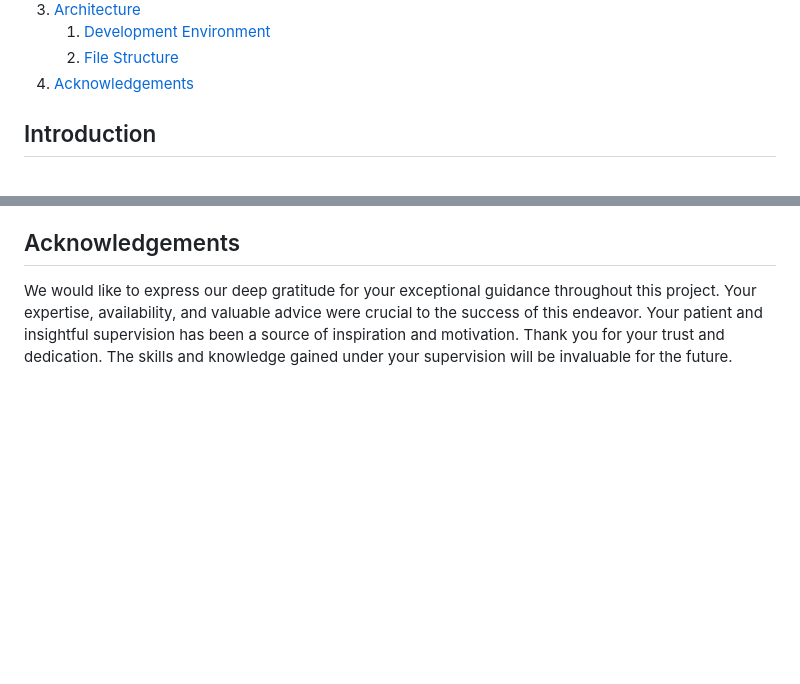
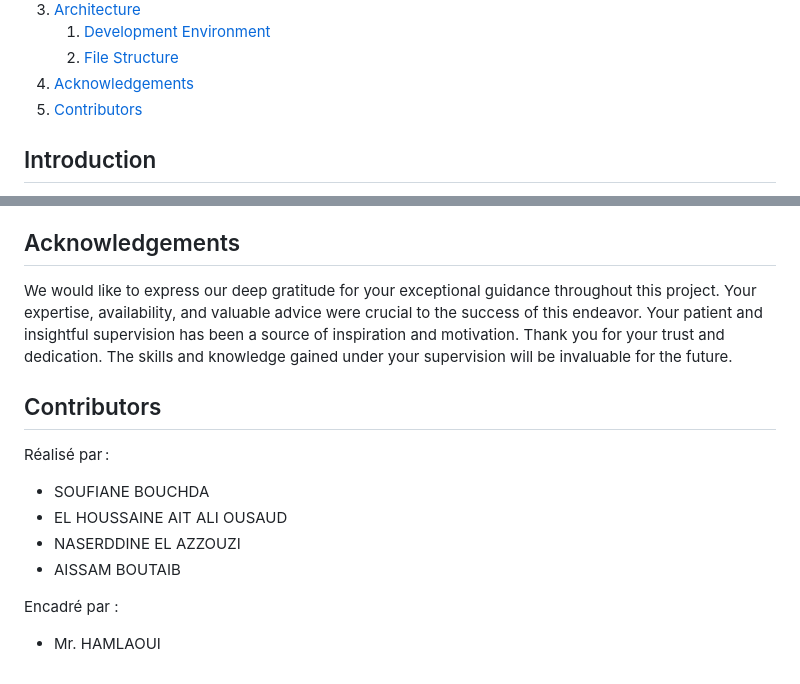
Before and after one commit to AISSAM2205/herbal, a Markdown page: README.md, 2 parts joined by grey strips. Drawn GitHub-style; blank space fills up the shorter version.

```diff
--- a/README.md
+++ b/README.md
@@ -14,6 +14,7 @@
     1. [Development Environment](#development-environment)
     2. [File Structure](#file-structure)
 4. [Acknowledgements](#acknowledgements)
+5. [Contributors](#contributors)
 
 ## Introduction
 
@@ -83,3 +84,14 @@ The project is organized into the following files and directories:
 ## Acknowledgements
 
 We would like to express our deep gratitude for your exceptional guidance throughout this project. Your expertise, availability, and valuable advice were crucial to the success of this endeavor. Your patient and insightful supervision has been a source of inspiration and motivation. Thank you for your trust and dedication. The skills and knowledge gained under your supervision will be invaluable for the future.
+
+## Contributors
+
+Réalisé par :
+- SOUFIANE BOUCHDA
+- EL HOUSSAINE AIT ALI OUSAUD
+- NASERDDINE EL AZZOUZI
+- AISSAM BOUTAIB
+
+Encadré par :
+- Mr. HAMLAOUI
```
